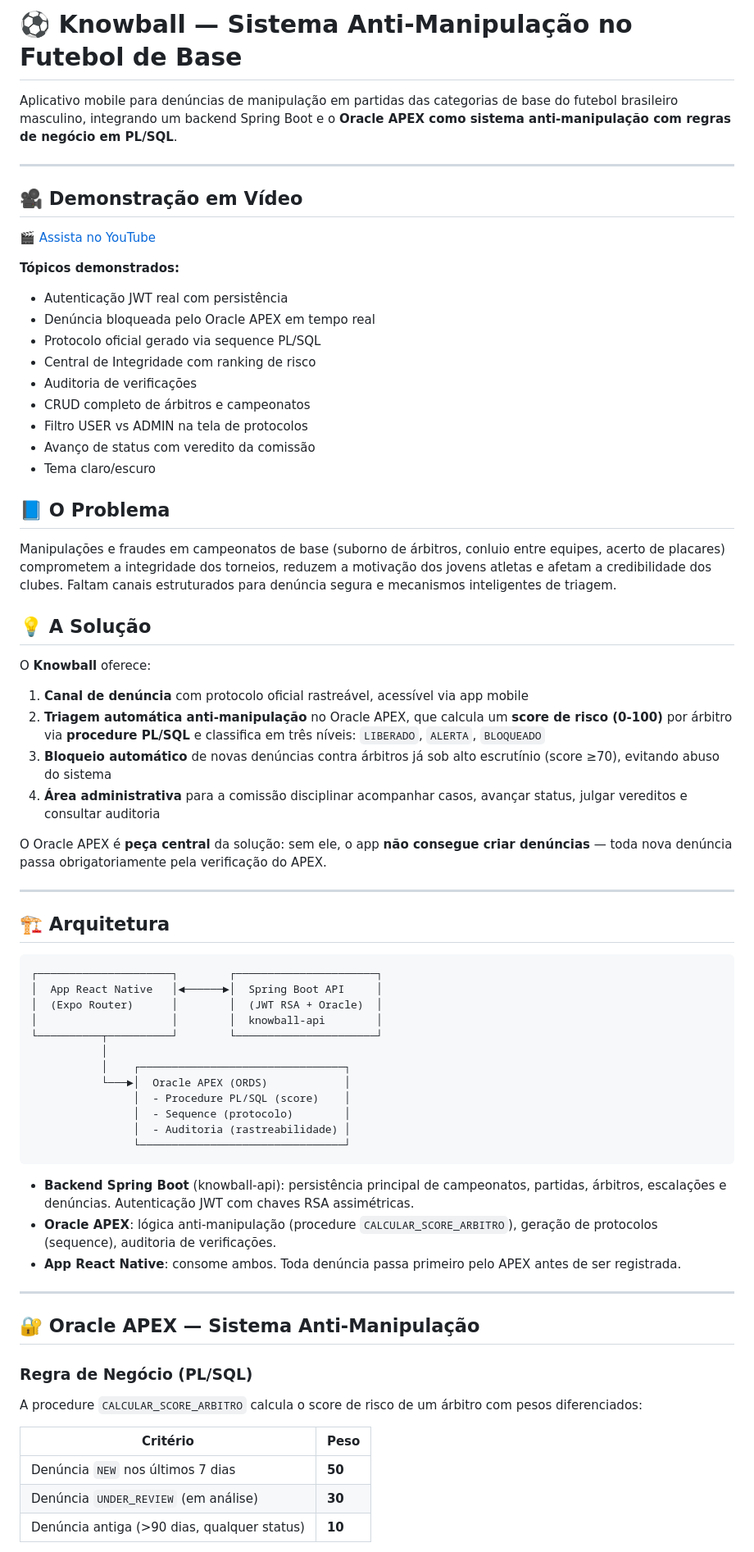
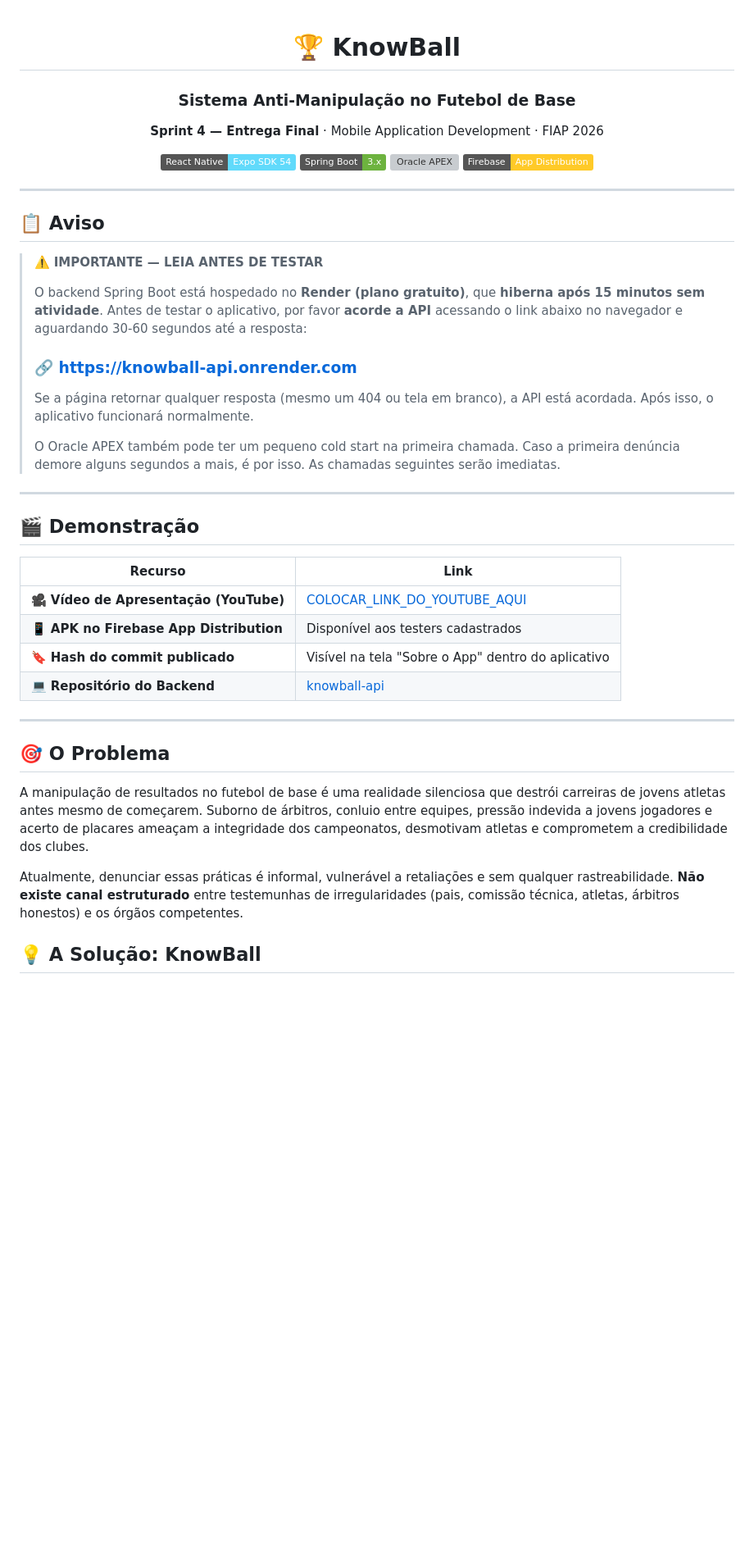
Before and after one commit to knowball-oracle/KnowballApp, a Markdown page: README.md, the part around one of its changes. Shown at 82% size. GitHub-like rendering; badges without logos; blank space fills up the shorter version; grey boxes are pictures that could not be loaded.

````diff
--- a/README.md
+++ b/README.md
@@ -1,74 +1,50 @@
-# ⚽ Knowball — Sistema Anti-Manipulação no Futebol de Base
+<div align="center">
 
-Aplicativo mobile para denúncias de manipulação em partidas das categorias de base do futebol brasileiro masculino, integrando um backend Spring Boot e o **Oracle APEX como sistema anti-manipulação com regras de negócio em PL/SQL**.
+# 🏆 KnowBall
+
+### Sistema Anti-Manipulação no Futebol de Base
+
+**Sprint 4 — Entrega Final** · Mobile Application Development · FIAP 2026
+
+[![React Native](https://img.shields.io/badge/React_Native-Expo_SDK_54-61DAFB?logo=react&logoColor=white)](https://expo.dev)
+[![Spring Boot](https://img.shields.io/badge/Spring_Boot-3.x-6DB33F?logo=spring&logoColor=white)](https://spring.io/projects/spring-boot)
+[![Oracle APEX](https://img.shields.io/badge/Oracle_APEX-PL%2FSQL-F80000?logo=oracle&logoColor=white)](https://apex.oracle.com)
+[![Firebase](https://img.shields.io/badge/Firebase-App_Distribution-FFCA28?logo=firebase&logoColor=black)](https://firebase.google.com/products/app-distribution)
+
+</div>
 
 ---
 
-## 🎥 Demonstração em Vídeo
+## 📋 Aviso
 
-[🎬 Assista no YouTube](https://youtu.be/watch?v=W-O9P8ZU-WI)
-
-**Tópicos demonstrados:**
-- Autenticação JWT real com persistência
-- Denúncia bloqueada pelo Oracle APEX em tempo real
-- Protocolo oficial gerado via sequence PL/SQL
-- Central de Integridade com ranking de risco
-- Auditoria de verificações
-- CRUD completo de árbitros e campeonatos
-- Filtro USER vs ADMIN na tela de protocolos
-- Avanço de status com veredito da comissão
-- Tema claro/escuro
-
-
-## 📘 O Problema
-
-Manipulações e fraudes em campeonatos de base (suborno de árbitros, conluio entre equipes, acerto de placares) comprometem a integridade dos torneios, reduzem a motivação dos jovens atletas e afetam a credibilidade dos clubes. Faltam canais estruturados para denúncia segura e mecanismos inteligentes de triagem.
-
-## 💡 A Solução
-
-O **Knowball** oferece:
-
-1. **Canal de denúncia** com protocolo oficial rastreável, acessível via app mobile
-2. **Triagem automática anti-manipulação** no Oracle APEX, que calcula um **score de risco (0-100)** por árbitro via **procedure PL/SQL** e classifica em três níveis: `LIBERADO`, `ALERTA`, `BLOQUEADO`
-3. **Bloqueio automático** de novas denúncias contra árbitros já sob alto escrutínio (score ≥70), evitando abuso do sistema
-4. **Área administrativa** para a comissão disciplinar acompanhar casos, avançar status, julgar vereditos e consultar auditoria
-
-O Oracle APEX é **peça central** da solução: sem ele, o app **não consegue criar denúncias** — toda nova denúncia passa obrigatoriamente pela verificação do APEX.
+> ⚠️ **IMPORTANTE — LEIA ANTES DE TESTAR**
+>
+> O backend Spring Boot está hospedado no **Render (plano gratuito)**, que **hiberna após 15 minutos sem atividade**. Antes de testar o aplicativo, por favor **acorde a API** acessando o link abaixo no navegador e aguardando 30-60 segundos até a resposta:
+>
+> ### 🔗 [https://knowball-api.onrender.com](https://knowball-api.onrender.com)
+>
+> Se a página retornar qualquer resposta (mesmo um 404 ou tela em branco), a API está acordada. Após isso, o aplicativo funcionará normalmente.
+>
+> O Oracle APEX também pode ter um pequeno cold start na primeira chamada. Caso a primeira denúncia demore alguns segundos a mais, é por isso. As chamadas seguintes serão imediatas.
 
 ---
 
-## 🏗️ Arquitetura
+## 🎬 Demonstração
 
-```
-┌─────────────────────┐        ┌──────────────────────┐
-│  App React Native   │◄──────►│  Spring Boot API     │
-│  (Expo Router)      │        │  (JWT RSA + Oracle)  │
-│                     │        │  knowball-api        │
-└──────────┬──────────┘        └──────────────────────┘
-           │
-           │    ┌────────────────────────────────┐
-           └───►│  Oracle APEX (ORDS)            │
-                │  - Procedure PL/SQL (score)    │
-                │  - Sequence (protocolo)        │
-                │  - Auditoria (rastreabilidade) │
-                └────────────────────────────────┘
-```
-
-- **Backend Spring Boot** (knowball-api): persistência principal de campeonatos, partidas, árbitros, escalações e denúncias. Autenticação JWT com chaves RSA assimétricas.
-- **Oracle APEX**: lógica anti-manipulação (procedure `CALCULAR_SCORE_ARBITRO`), geração de protocolos (sequence), auditoria de verificações.
-- **App React Native**: consome ambos. Toda denúncia passa primeiro pelo APEX antes de ser registrada.
+| Recurso | Link |
+|---------|------|
+| 🎥 **Vídeo de Apresentação (YouTube)** | [COLOCAR_LINK_DO_YOUTUBE_AQUI](#) |
+| 📱 **APK no Firebase App Distribution** | Disponível aos testers cadastrados |
+| 🔖 **Hash do commit publicado** | Visível na tela "Sobre o App" dentro do aplicativo |
+| 💻 **Repositório do Backend** | [knowball-api](https://github.com/knowball-oracle/knowball-api) |
 
 ---
 
-## 🔐 Oracle APEX — Sistema Anti-Manipulação
+## 🎯 O Problema
 
-### Regra de Negócio (PL/SQL)
+A manipulação de resultados no futebol de base é uma realidade silenciosa que destrói carreiras de jovens atletas antes mesmo de começarem. Suborno de árbitros, conluio entre equipes, pressão indevida a jovens jogadores e acerto de placares ameaçam a integridade dos campeonatos, desmotivam atletas e comprometem a credibilidade dos clubes.
 
-A procedure `CALCULAR_SCORE_ARBITRO` calcula o score de risco de um árbitro com pesos diferenciados:
+Atualmente, denunciar essas práticas é informal, vulnerável a retaliações e sem qualquer rastreabilidade. **Não existe canal estruturado** entre testemunhas de irregularidades (pais, comissão técnica, atletas, árbitros honestos) e os órgãos competentes.
 
-| Critério | Peso |
-|---|---|
-| Denúncia `NEW` nos últimos 7 dias | **50** |
-| Denúncia `UNDER_REVIEW` (em análise) | **30** |
-| Denúncia antiga (>90 dias, qualquer status) | **10** |
+## 💡 A Solução: KnowBall
 
````
Also changed, not shown: other parts of README.md (+277 -143 lines).
